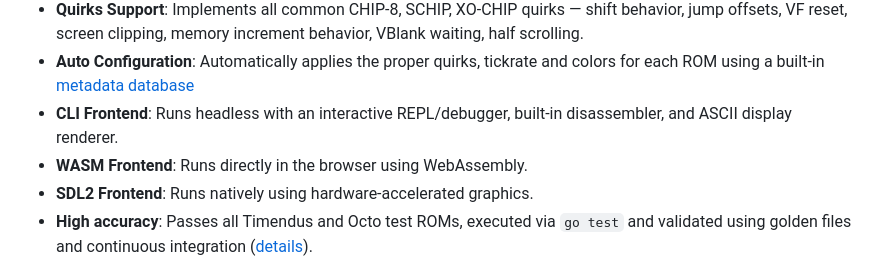
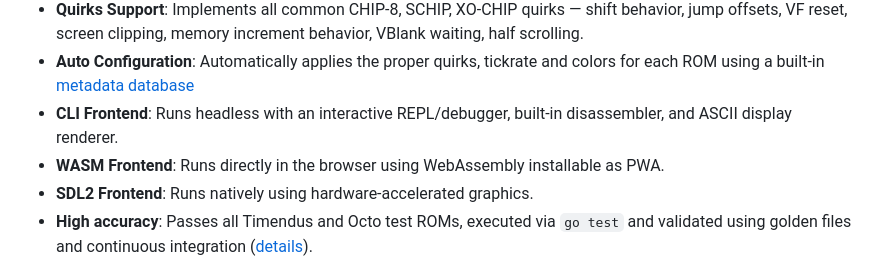
Before and after one commit to mxmgorin/ch8go, a Markdown page: README.md, the part around one of its changes. Rendered like a GitHub page.

Commit message:
Update README
Updated favicon URL and modified WASM Frontend description.

```diff
--- a/README.md
+++ b/README.md
@@ -19,7 +19,7 @@
 - **Quirks Support**: Implements all common CHIP-8, SCHIP, XO-CHIP quirks — shift behavior, jump offsets, VF reset, screen clipping, memory increment behavior, VBlank waiting, half scrolling.
 - **Auto Configuration**: Automatically applies the proper quirks, tickrate and colors for each ROM using a built-in [metadata database](https://github.com/chip-8/chip-8-database)
 - **CLI Frontend**: Runs headless with an interactive REPL/debugger, built-in disassembler, and ASCII display renderer.
-- **WASM Frontend**: Runs directly in the browser using WebAssembly.
+- **WASM Frontend**: Runs directly in the browser using WebAssembly installable as PWA.
 - **SDL2 Frontend**: Runs natively using hardware-accelerated graphics.
 - **High accuracy**: Passes all Timendus and Octo test ROMs, executed via `go test` and validated using golden files and continuous integration ([details](https://github.com/mxmgorin/ch8go/wiki/Testing)).
 
```
Also changed, not shown: other parts of README.md (+1 -1 lines).
